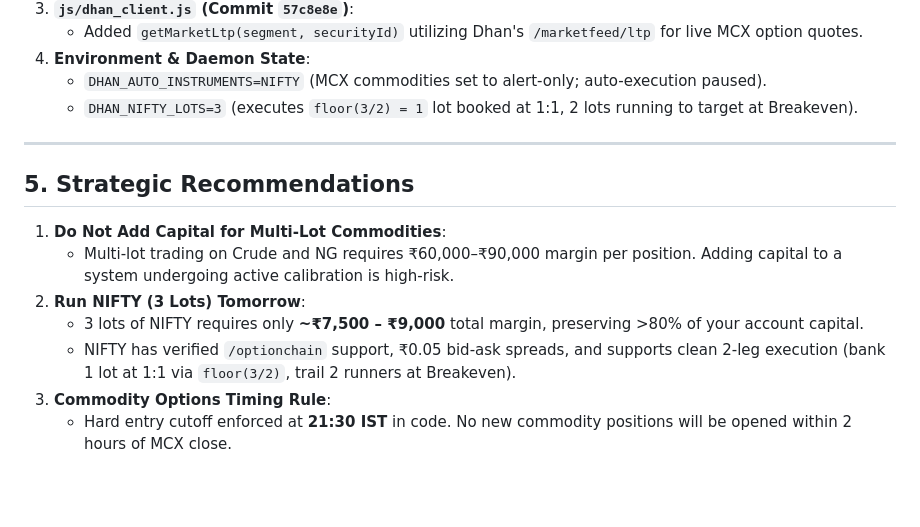
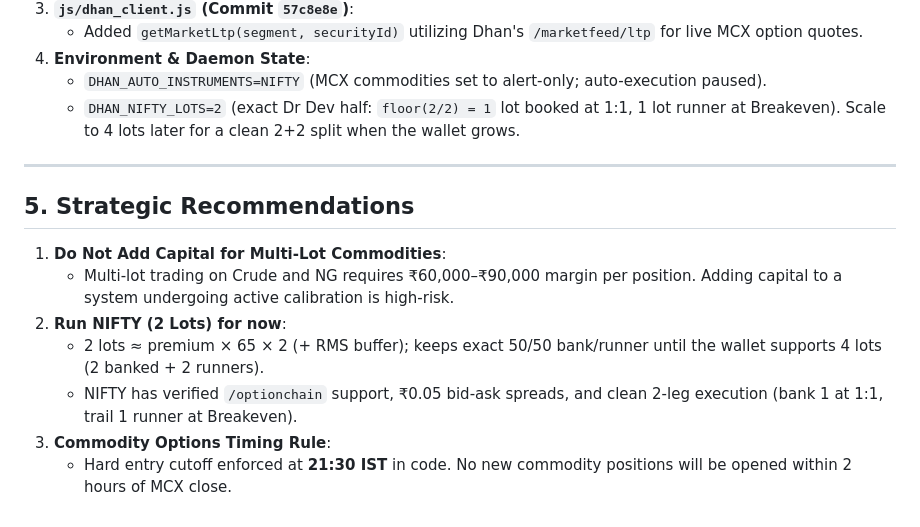
Before and after one commit to ViruSyndrome/TradingSignals, a Markdown page: docs/MCX_SESSION_REVIEW_2026-11-10.md, the part around the change. Drawn GitHub-style; blank space fills up the shorter version.

Commit message:
docs: set NIFTY plan to 2 lots (exact half) until wallet supports 4

```diff
--- a/docs/MCX_SESSION_REVIEW_2026-11-10.md
+++ b/docs/MCX_SESSION_REVIEW_2026-11-10.md
@@ -165,7 +165,7 @@ flowchart TD
    - Added `getMarketLtp(segment, securityId)` utilizing Dhan's `/marketfeed/ltp` for live MCX option quotes.
 4. **Environment & Daemon State**:
    - `DHAN_AUTO_INSTRUMENTS=NIFTY` (MCX commodities set to alert-only; auto-execution paused).
-   - `DHAN_NIFTY_LOTS=3` (executes `floor(3/2) = 1` lot booked at 1:1, 2 lots running to target at Breakeven).
+   - `DHAN_NIFTY_LOTS=2` (exact Dr Dev half: `floor(2/2) = 1` lot booked at 1:1, 1 lot runner at Breakeven). Scale to 4 lots later for a clean 2+2 split when the wallet grows.
 
 ---
 
@@ -173,8 +173,8 @@ flowchart TD
 
 1. **Do Not Add Capital for Multi-Lot Commodities**:
    - Multi-lot trading on Crude and NG requires ₹60,000–₹90,000 margin per position. Adding capital to a system undergoing active calibration is high-risk.
-2. **Run NIFTY (3 Lots) Tomorrow**:
-   - 3 lots of NIFTY requires only **~₹7,500 – ₹9,000** total margin, preserving >80% of your account capital.
-   - NIFTY has verified `/optionchain` support, ₹0.05 bid-ask spreads, and supports clean 2-leg execution (bank 1 lot at 1:1 via `floor(3/2)`, trail 2 runners at Breakeven).
+2. **Run NIFTY (2 Lots) for now**:
+   - 2 lots ≈ premium × 65 × 2 (+ RMS buffer); keeps exact 50/50 bank/runner until the wallet supports 4 lots (2 banked + 2 runners).
+   - NIFTY has verified `/optionchain` support, ₹0.05 bid-ask spreads, and clean 2-leg execution (bank 1 at 1:1, trail 1 runner at Breakeven).
 3. **Commodity Options Timing Rule**:
    - Hard entry cutoff enforced at **21:30 IST** in code. No new commodity positions will be opened within 2 hours of MCX close.
```
